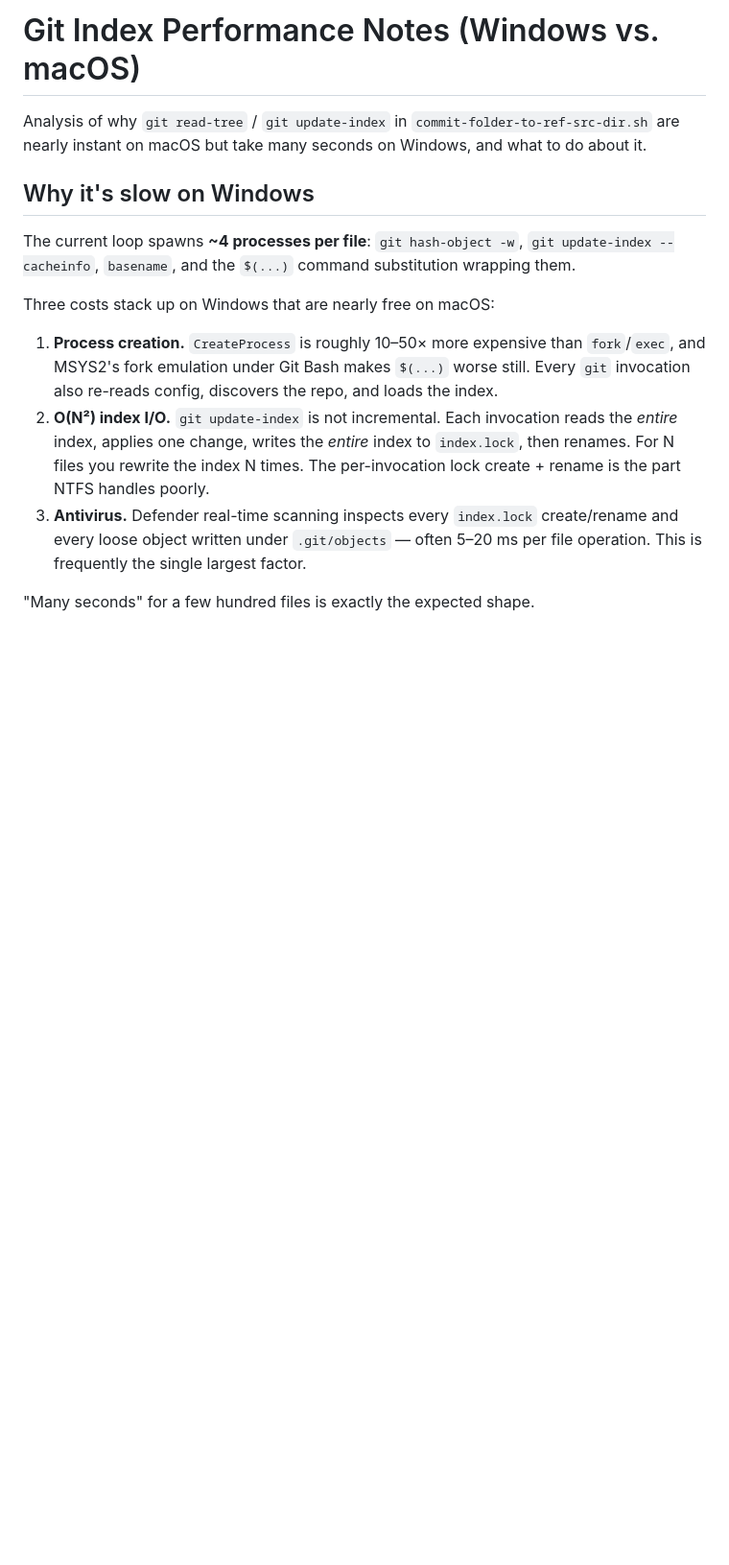
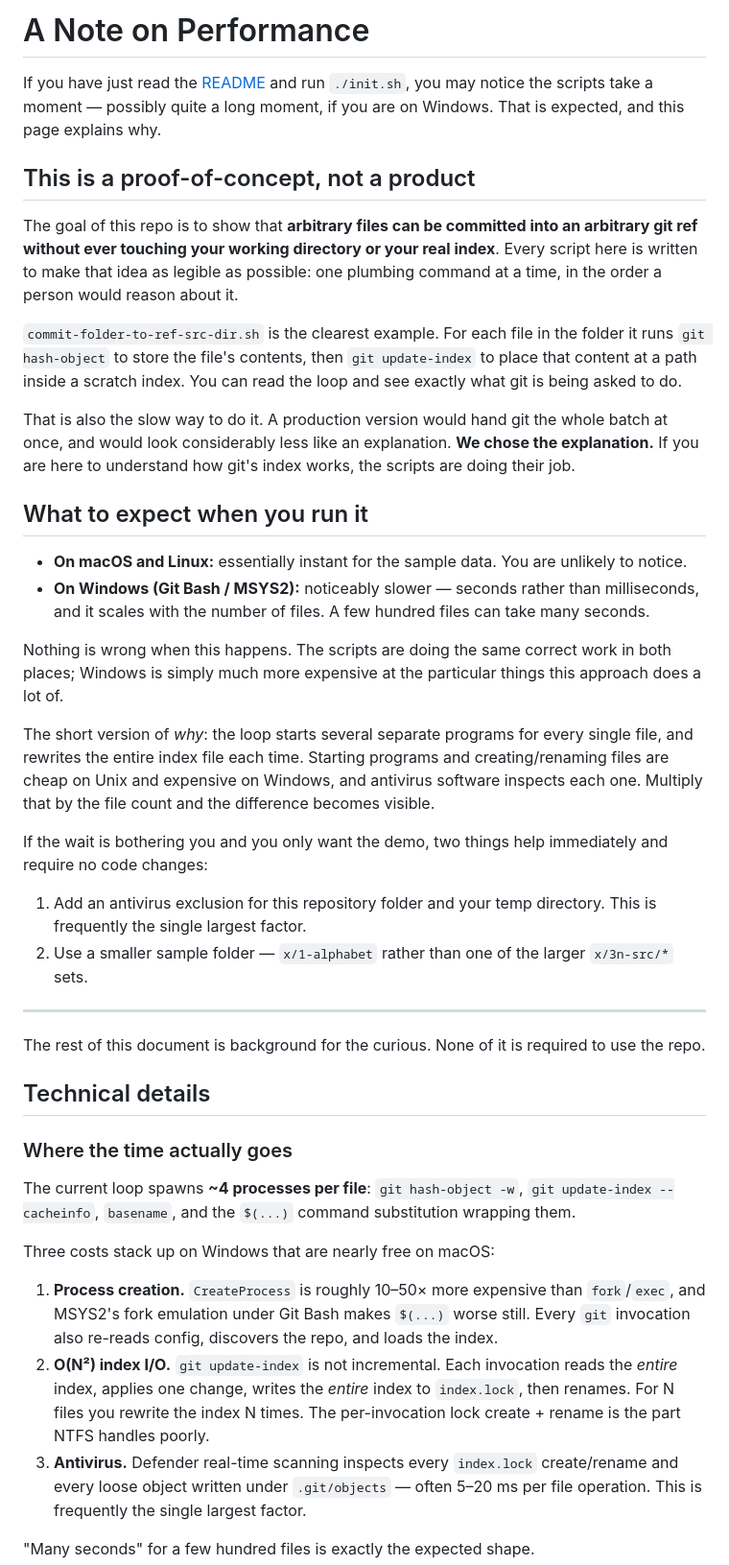
Before and after one commit to frozenfrank/byte-bin, a Markdown page: PERFORMANCE.md, the part around one of its changes. Shown at 96% size. Drawn GitHub-style; blank space fills up the shorter version.

Commit message:
Reframe PERFORMANCE.md for first-time readers

```diff
--- a/PERFORMANCE.md
+++ b/PERFORMANCE.md
@@ -1,9 +1,52 @@
-# Git Index Performance Notes (Windows vs. macOS)
+# A Note on Performance
 
-Analysis of why `git read-tree` / `git update-index` in `commit-folder-to-ref-src-dir.sh`
-are nearly instant on macOS but take many seconds on Windows, and what to do about it.
+If you have just read the [README](./README.md) and run `./init.sh`, you may notice the scripts
+take a moment — possibly quite a long moment, if you are on Windows. That is expected, and this
+page explains why.
 
-## Why it's slow on Windows
+## This is a proof-of-concept, not a product
+
+The goal of this repo is to show that **arbitrary files can be committed into an arbitrary git ref
+without ever touching your working directory or your real index**. Every script here is written to
+make that idea as legible as possible: one plumbing command at a time, in the order a person would
+reason about it.
+
+`commit-folder-to-ref-src-dir.sh` is the clearest example. For each file in the folder it runs
+`git hash-object` to store the file's contents, then `git update-index` to place that content at a
+path inside a scratch index. You can read the loop and see exactly what git is being asked to do.
+
+That is also the slow way to do it. A production version would hand git the whole batch at once,
+and would look considerably less like an explanation. **We chose the explanation.** If you are
+here to understand how git's index works, the scripts are doing their job.
+
+## What to expect when you run it
+
+* **On macOS and Linux:** essentially instant for the sample data. You are unlikely to notice.
+* **On Windows (Git Bash / MSYS2):** noticeably slower — seconds rather than milliseconds, and it
+  scales with the number of files. A few hundred files can take many seconds.
+
+Nothing is wrong when this happens. The scripts are doing the same correct work in both places;
+Windows is simply much more expensive at the particular things this approach does a lot of.
+
+The short version of *why*: the loop starts several separate programs for every single file, and
+rewrites the entire index file each time. Starting programs and creating/renaming files are cheap
+on Unix and expensive on Windows, and antivirus software inspects each one. Multiply that by the
+file count and the difference becomes visible.
+
+If the wait is bothering you and you only want the demo, two things help immediately and require
+no code changes:
+
+1. Add an antivirus exclusion for this repository folder and your temp directory. This is
+   frequently the single largest factor.
+2. Use a smaller sample folder — `x/1-alphabet` rather than one of the larger `x/3n-src/*` sets.
+
+---
+
+The rest of this document is background for the curious. None of it is required to use the repo.
+
+## Technical details
+
+### Where the time actually goes
 
 The current loop spawns **~4 processes per file**: `git hash-object -w`, `git update-index
 --cacheinfo`, `basename`, and the `$(...)` command substitution wrapping them.
```
Also changed, not shown: other parts of PERFORMANCE.md (+8 -7 lines).
